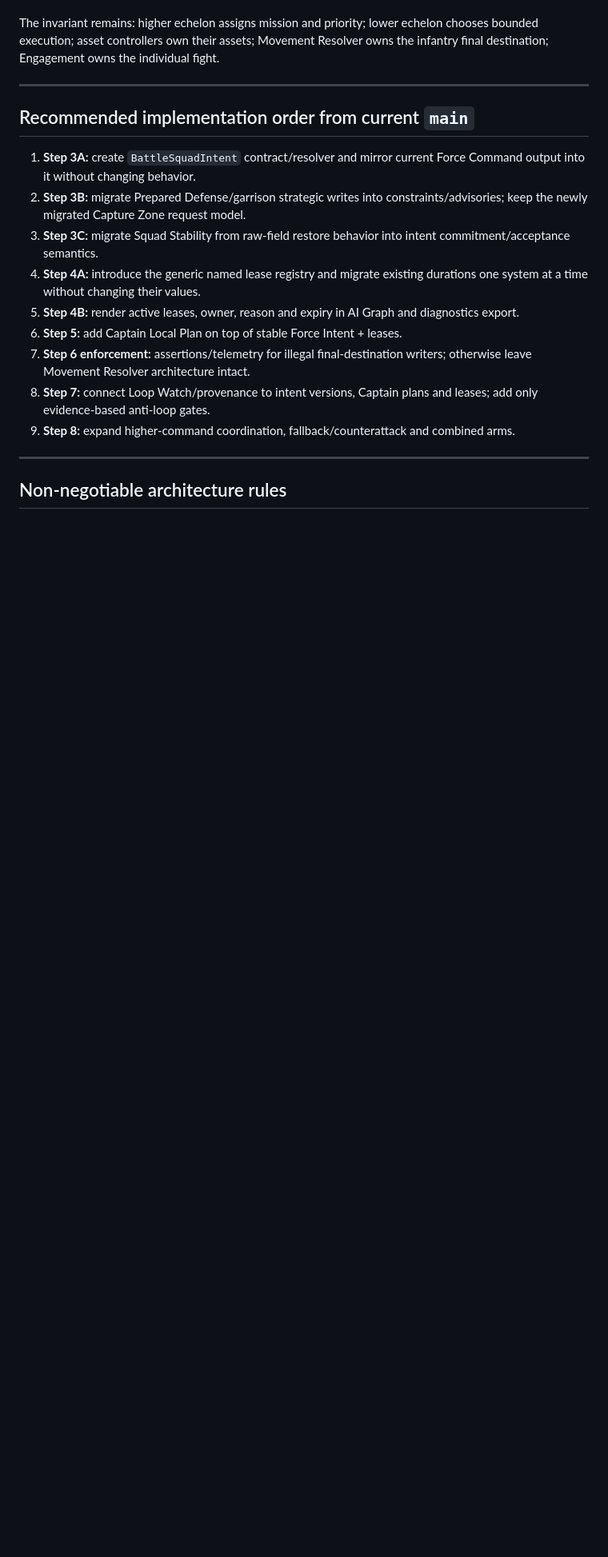
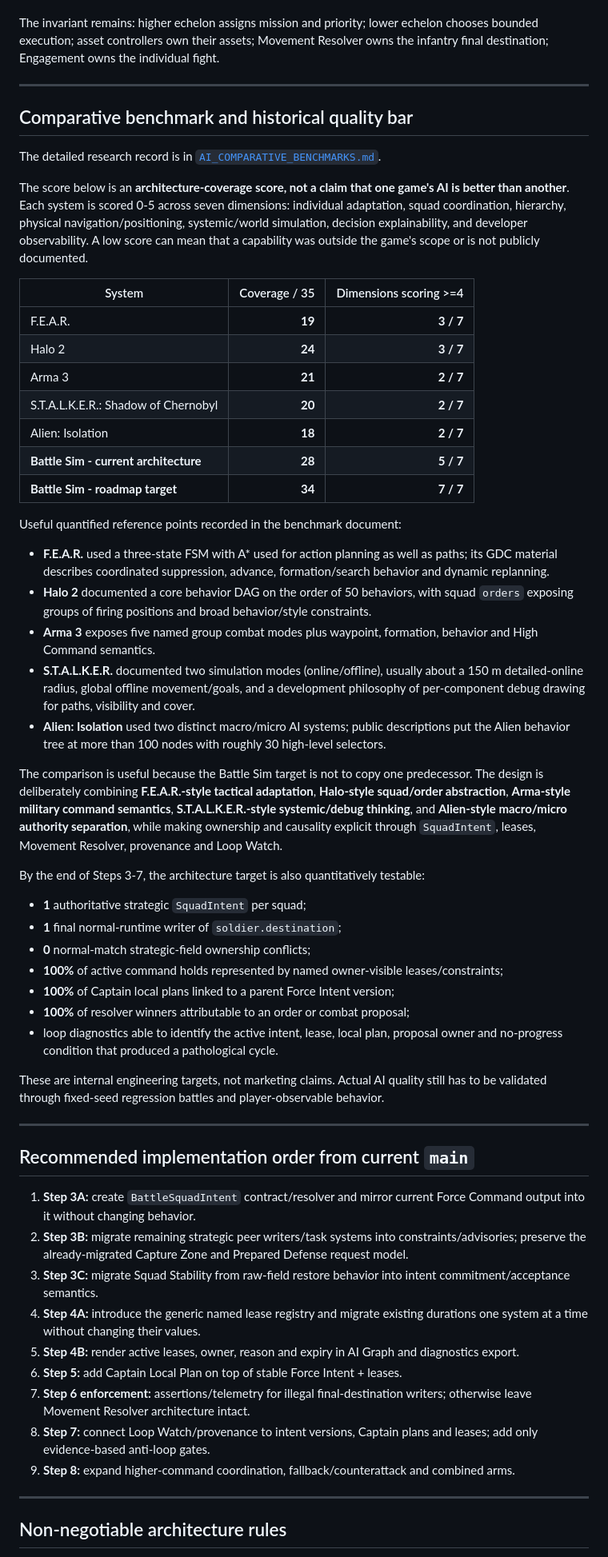
Before and after one commit to Teethree89/grasstex, a Markdown page: battle/AI_COMMAND_HIERARCHY_PLAN.md, the part around the change. Shown at 80% size. Drawn GitHub-style; blank space fills up the shorter version.

Commit message:
Add AI benchmark targets to hierarchy roadmap

```diff
--- a/battle/AI_COMMAND_HIERARCHY_PLAN.md
+++ b/battle/AI_COMMAND_HIERARCHY_PLAN.md
@@ -321,10 +321,50 @@ The invariant remains: higher echelon assigns mission and priority; lower echelo
 
 ---
 
+## Comparative benchmark and historical quality bar
+
+The detailed research record is in [`AI_COMPARATIVE_BENCHMARKS.md`](./AI_COMPARATIVE_BENCHMARKS.md).
+
+The score below is an **architecture-coverage score, not a claim that one game's AI is better than another**. Each system is scored 0-5 across seven dimensions: individual adaptation, squad coordination, hierarchy, physical navigation/positioning, systemic/world simulation, decision explainability, and developer observability. A low score can mean that a capability was outside the game's scope or is not publicly documented.
+
+| System | Coverage / 35 | Dimensions scoring >=4 |
+| --- | ---: | ---: |
+| F.E.A.R. | **19** | **3 / 7** |
+| Halo 2 | **24** | **3 / 7** |
+| Arma 3 | **21** | **2 / 7** |
+| S.T.A.L.K.E.R.: Shadow of Chernobyl | **20** | **2 / 7** |
+| Alien: Isolation | **18** | **2 / 7** |
+| **Battle Sim - current architecture** | **28** | **5 / 7** |
+| **Battle Sim - roadmap target** | **34** | **7 / 7** |
+
+Useful quantified reference points recorded in the benchmark document:
+
+- **F.E.A.R.** used a three-state FSM with A* used for action planning as well as paths; its GDC material describes coordinated suppression, advance, formation/search behavior and dynamic replanning.
+- **Halo 2** documented a core behavior DAG on the order of 50 behaviors, with squad `orders` exposing groups of firing positions and broad behavior/style constraints.
+- **Arma 3** exposes five named group combat modes plus waypoint, formation, behavior and High Command semantics.
+- **S.T.A.L.K.E.R.** documented two simulation modes (online/offline), usually about a 150 m detailed-online radius, global offline movement/goals, and a development philosophy of per-component debug drawing for paths, visibility and cover.
+- **Alien: Isolation** used two distinct macro/micro AI systems; public descriptions put the Alien behavior tree at more than 100 nodes with roughly 30 high-level selectors.
+
+The comparison is useful because the Battle Sim target is not to copy one predecessor. The design is deliberately combining **F.E.A.R.-style tactical adaptation**, **Halo-style squad/order abstraction**, **Arma-style military command semantics**, **S.T.A.L.K.E.R.-style systemic/debug thinking**, and **Alien-style macro/micro authority separation**, while making ownership and causality explicit through `SquadIntent`, leases, Movement Resolver, provenance and Loop Watch.
+
+By the end of Steps 3-7, the architecture target is also quantitatively testable:
+
+- **1** authoritative strategic `SquadIntent` per squad;
+- **1** final normal-runtime writer of `soldier.destination`;
+- **0** normal-match strategic-field ownership conflicts;
+- **100%** of active command holds represented by named owner-visible leases/constraints;
+- **100%** of Captain local plans linked to a parent Force Intent version;
+- **100%** of resolver winners attributable to an order or combat proposal;
+- loop diagnostics able to identify the active intent, lease, local plan, proposal owner and no-progress condition that produced a pathological cycle.
+
+These are internal engineering targets, not marketing claims. Actual AI quality still has to be validated through fixed-seed regression battles and player-observable behavior.
+
+---
+
 ## Recommended implementation order from current `main`
 
 1. **Step 3A:** create `BattleSquadIntent` contract/resolver and mirror current Force Command output into it without changing behavior.
-2. **Step 3B:** migrate Prepared Defense/garrison strategic writes into constraints/advisories; keep the newly migrated Capture Zone request model.
+2. **Step 3B:** migrate remaining strategic peer writers/task systems into constraints/advisories; preserve the already-migrated Capture Zone and Prepared Defense request model.
 3. **Step 3C:** migrate Squad Stability from raw-field restore behavior into intent commitment/acceptance semantics.
 4. **Step 4A:** introduce the generic named lease registry and migrate existing durations one system at a time without changing their values.
 5. **Step 4B:** render active leases, owner, reason and expiry in AI Graph and diagnostics export.
```
